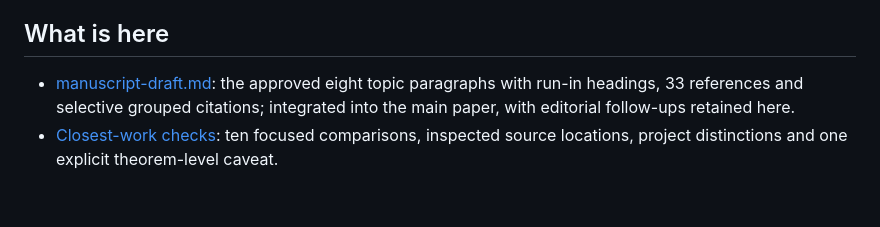
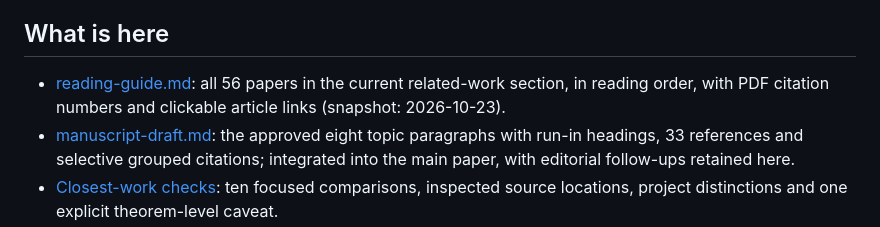
Before and after one commit to kestelnadomu/latent_intervention, a Markdown page: docs/literature/README.md, the part around the change. Rendered like a GitHub page; blank space fills up the shorter version.

Commit message:
reading guide

```diff
--- a/docs/literature/README.md
+++ b/docs/literature/README.md
@@ -6,6 +6,7 @@ Start with [the manuscript-shaped draft](manuscript-draft.md) and its [closest-w
 
 ## What is here
 
+- [reading-guide.md](reading-guide.md): all 56 papers in the current related-work section, in reading order, with PDF citation numbers and clickable article links (snapshot: 2026-10-23).
 - [manuscript-draft.md](manuscript-draft.md): the approved eight topic paragraphs with run-in headings, 33 references and selective grouped citations; integrated into the main paper, with editorial follow-ups retained here.
 - [Closest-work checks](reviews/2026-10-19-closest-work.md): ten focused comparisons, inspected source locations, project distinctions and one explicit theorem-level caveat.
 - [distilled-review.md](distilled-review.md): provisional 48-paper core across all 11 clusters, organized into 13 field-focused paragraphs, with selection rationales and three conditional reading leads; not manuscript text yet.
```
Also changed, not shown: docs/literature/reading-guide.md (added, +68 -0 lines).
